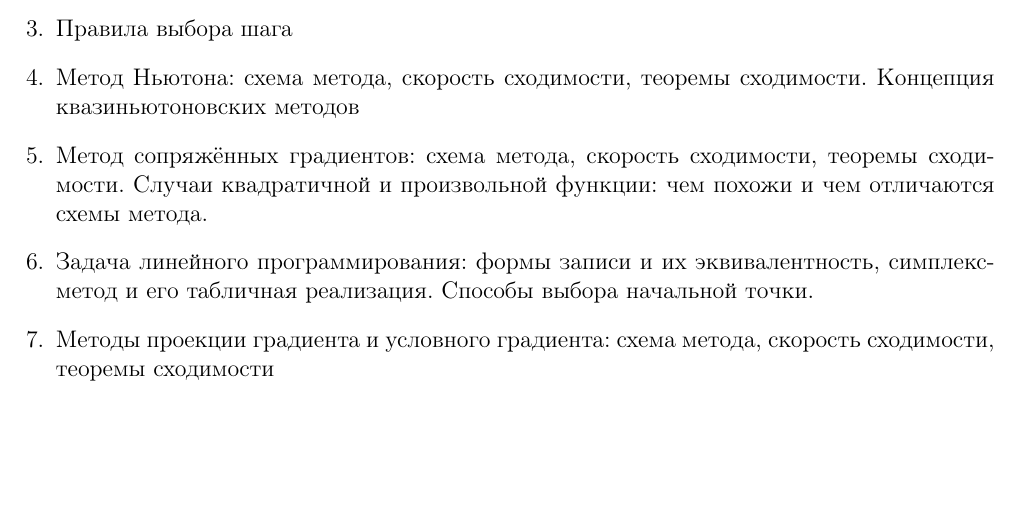
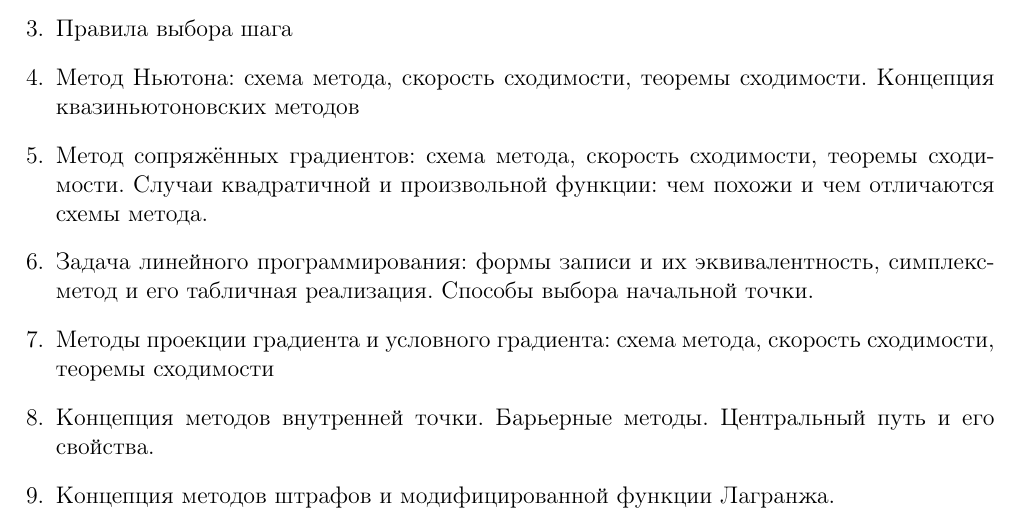
Before and after one commit to amkatrutsa/optimization_course, a LaTeX document (MinimumSpring.tex): part of the page, cut so that both start at the same text, the shorter picture padded with empty space. Compiled offline with pdfLaTeX.

Commit message:
Update spring minimum

```diff
--- a/MinimumSpring.tex
+++ b/MinimumSpring.tex
@@ -20,6 +20,8 @@
 \item Метод сопряжённых градиентов: схема метода, скорость сходимости, теоремы сходимости. Случаи квадратичной и произвольной функции: чем похожи и чем отличаются схемы метода.
 \item Задача линейного программирования: формы записи и их эквивалентность, симплекс-метод и его табличная реализация. Способы выбора начальной точки.
 \item Методы проекции градиента и условного градиента: схема метода, скорость сходимости, теоремы сходимости
+\item Концепция методов внутренней точки. Барьерные методы. Центральный путь и его свойства.
+\item Концепция методов штрафов и модифицированной функции Лагранжа.
 
 
 \end{enumerate}
```
Also changed, not shown: MinimumSpring.pdf.
